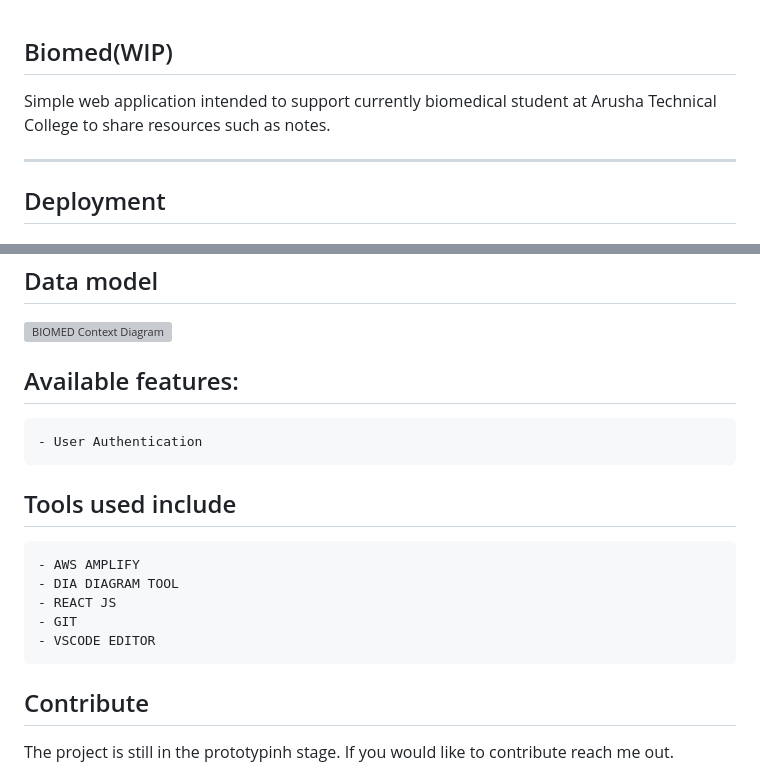
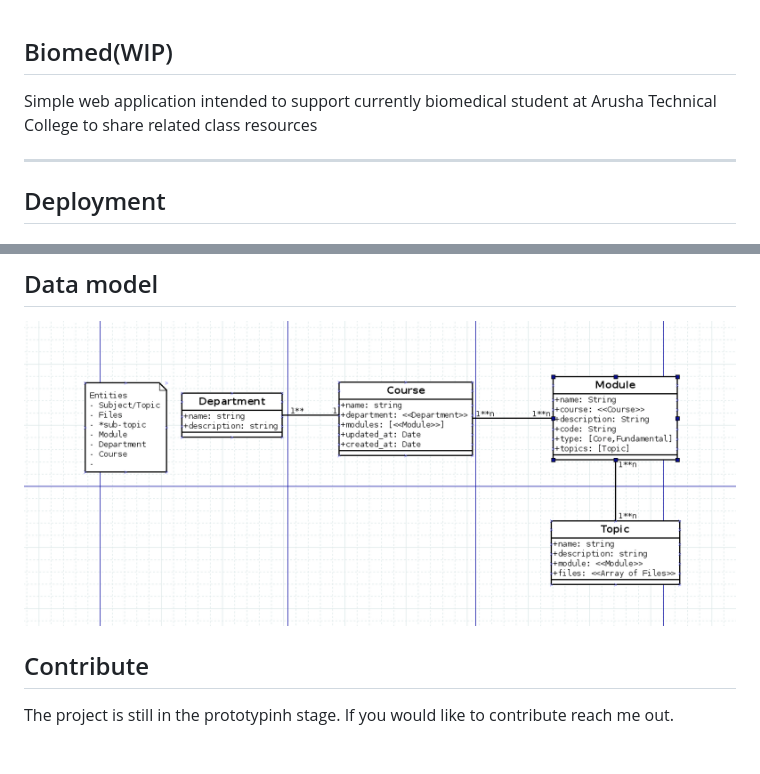
Before and after one commit to rijkerd/biomed, a Markdown page: README.md, 2 parts joined by grey strips. GitHub-like rendering; pictures changed too: docs/domain.png (added); blank space fills up the shorter version; grey boxes are pictures that could not be loaded.

Commit message:
docs: update docs

```diff
--- a/README.md
+++ b/README.md
@@ -1,6 +1,6 @@
 ## Biomed(WIP)
 
-Simple web application intended to support currently biomedical student at Arusha Technical College to share resources such as notes.
+Simple web application intended to support currently biomedical student at Arusha Technical College to share related class resources
 
 ---
 
@@ -18,18 +18,6 @@ $ git clone https://github.com/rijkerd/biomed.git
 
 ![BIOMED Context Diagram](./docs/domain.png)
 
-## Available features:
-
-    - User Authentication
-
-## Tools used include
-
-    - AWS AMPLIFY
-    - DIA DIAGRAM TOOL
-    - REACT JS
-    - GIT
-    - VSCODE EDITOR
-
 ## Contribute
 
 The project is still in the prototypinh stage. If you would like to contribute reach me out.
```
